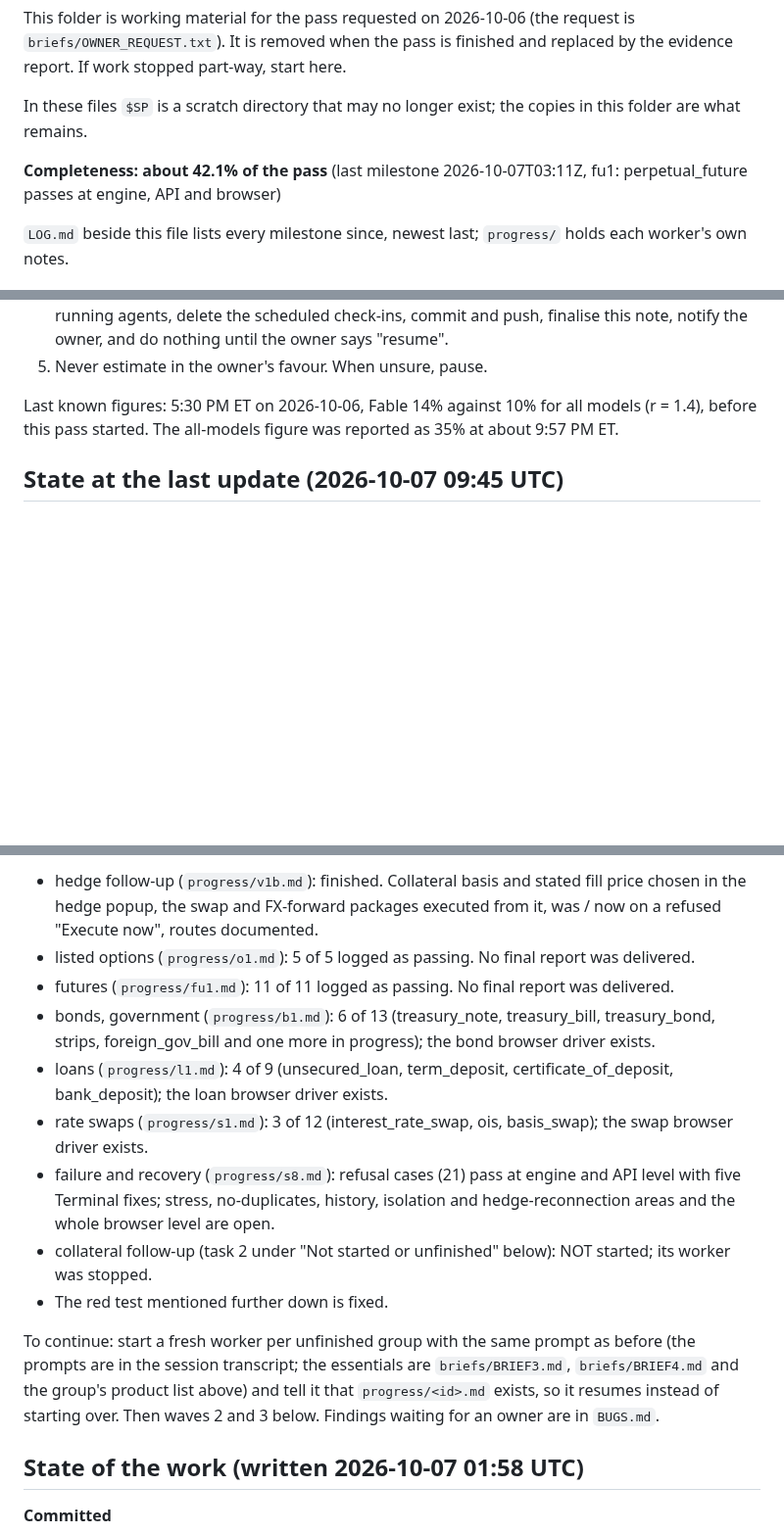
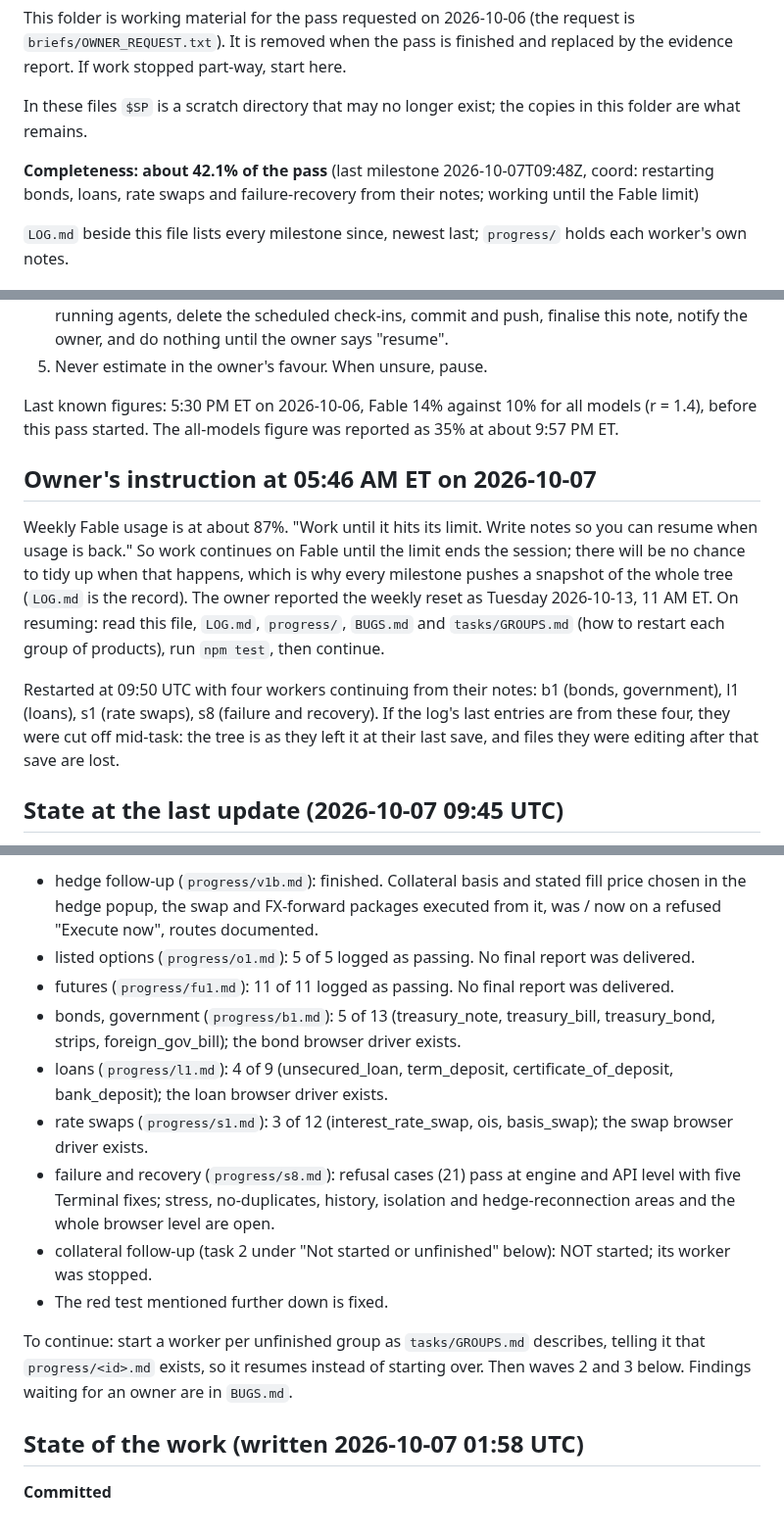
Before and after one commit to shafferusa/-ShafferDeskTerminal, a Markdown page: docs/work/RESUME.md, 3 parts joined by grey strips. Shown at 98% size. Drawn GitHub-style; blank space fills up the shorter version.

Commit message:
Progress note: about 42.1% (coord: restarting bonds, loans, rate swaps and failure-recovery from their notes; working until the Fable limit)
Snapshot of the whole working tree at this milestone; work in progress, see docs/work/RESUME.md.

Co-Authored-By: Claude Fable 5.1 <noreply@anthropic.com>
Claude-Session: https://claude.ai/code/session_012tz7WS3yVKD8wmd7Fte9qK

```diff
--- a/docs/work/RESUME.md
+++ b/docs/work/RESUME.md
@@ -5,7 +5,7 @@ It is removed when the pass is finished and replaced by the evidence report. If
 
 In these files `$SP` is a scratch directory that may no longer exist; the copies in this folder are what remains.
 
-**Completeness: about 42.1% of the pass** (last milestone 2026-10-07T03:11Z, fu1: perpetual_future passes at engine, API and browser)
+**Completeness: about 42.1% of the pass** (last milestone 2026-10-07T09:48Z, coord: restarting bonds, loans, rate swaps and failure-recovery from their notes; working until the Fable limit)
 
 `LOG.md` beside this file lists every milestone since, newest last; `progress/` holds each worker's own notes.
 
@@ -32,6 +32,18 @@ Stop all background work when the owner's weekly **Fable** usage reaches 98%.
 Last known figures: 5:30 PM ET on 2026-10-06, Fable 14% against 10% for all models (r = 1.4), before this pass
 started. The all-models figure was reported as 35% at about 9:57 PM ET.
 
+## Owner's instruction at 05:46 AM ET on 2026-10-07
+
+Weekly Fable usage is at about 87%. "Work until it hits its limit. Write notes so you can resume when usage is
+back." So work continues on Fable until the limit ends the session; there will be no chance to tidy up when that
+happens, which is why every milestone pushes a snapshot of the whole tree (`LOG.md` is the record). The owner
+reported the weekly reset as Tuesday 2026-10-13, 11 AM ET. On resuming: read this file, `LOG.md`, `progress/`,
+`BUGS.md` and `tasks/GROUPS.md` (how to restart each group of products), run `npm test`, then continue.
+
+Restarted at 09:50 UTC with four workers continuing from their notes: b1 (bonds, government), l1 (loans), s1 (rate
+swaps), s8 (failure and recovery). If the log's last entries are from these four, they were cut off mid-task: the
+tree is as they left it at their last save, and files they were editing after that save are lost.
+
 ## State at the last update (2026-10-07 09:45 UTC)
 
 **Holding since the 5-hour session limit was hit at about 02:47 UTC (10:47 PM ET).** Six of the eight workers of
@@ -44,8 +56,8 @@ Wave 1, product by product (a product counts only when it passed at engine, API
   the swap and FX-forward packages executed from it, was / now on a refused "Execute now", routes documented.
 - listed options (`progress/o1.md`): 5 of 5 logged as passing. No final report was delivered.
 - futures (`progress/fu1.md`): 11 of 11 logged as passing. No final report was delivered.
-- bonds, government (`progress/b1.md`): 6 of 13 (treasury_note, treasury_bill, treasury_bond, strips,
-  foreign_gov_bill and one more in progress); the bond browser driver exists.
+- bonds, government (`progress/b1.md`): 5 of 13 (treasury_note, treasury_bill, treasury_bond, strips,
+  foreign_gov_bill); the bond browser driver exists.
 - loans (`progress/l1.md`): 4 of 9 (unsecured_loan, term_deposit, certificate_of_deposit, bank_deposit); the loan
   browser driver exists.
 - rate swaps (`progress/s1.md`): 3 of 12 (interest_rate_swap, ois, basis_swap); the swap browser driver exists.
@@ -54,9 +66,8 @@ Wave 1, product by product (a product counts only when it passed at engine, API
 - collateral follow-up (task 2 under "Not started or unfinished" below): NOT started; its worker was stopped.
 - The red test mentioned further down is fixed.
 
-To continue: start a fresh worker per unfinished group with the same prompt as before (the prompts are in the
-session transcript; the essentials are `briefs/BRIEF3.md`, `briefs/BRIEF4.md` and the group's product list above)
-and tell it that `progress/<id>.md` exists, so it resumes instead of starting over. Then waves 2 and 3 below.
+To continue: start a worker per unfinished group as `tasks/GROUPS.md` describes, telling it that
+`progress/<id>.md` exists, so it resumes instead of starting over. Then waves 2 and 3 below.
 Findings waiting for an owner are in `BUGS.md`.
 
 ## State of the work (written 2026-10-07 01:58 UTC)
```
Also changed, not shown: docs/work/LOG.md (+1 -0 lines), 1 other file.
